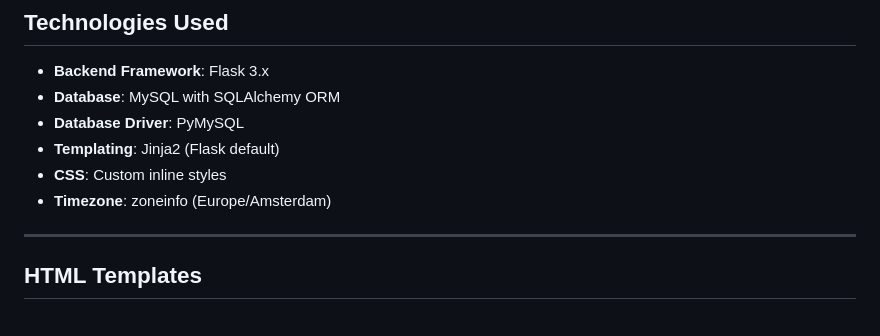
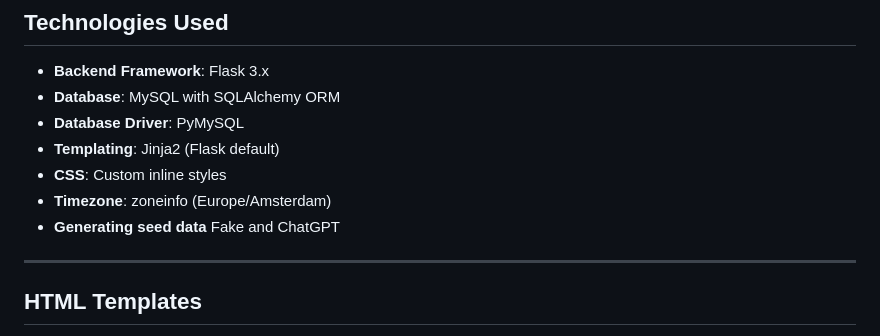
Before and after one commit to NoortjeVM/Databases-Project, a Markdown page: README.md, the part around the change. Rendered like a GitHub page.

Commit message:
Small change to README

```diff
--- a/README.md
+++ b/README.md
@@ -256,6 +256,7 @@ pizza-ordering-system/
 - **Templating**: Jinja2 (Flask default)
 - **CSS**: Custom inline styles
 - **Timezone**: zoneinfo (Europe/Amsterdam)
+- **Generating seed data** Fake and ChatGPT
 
 ---
 
```
